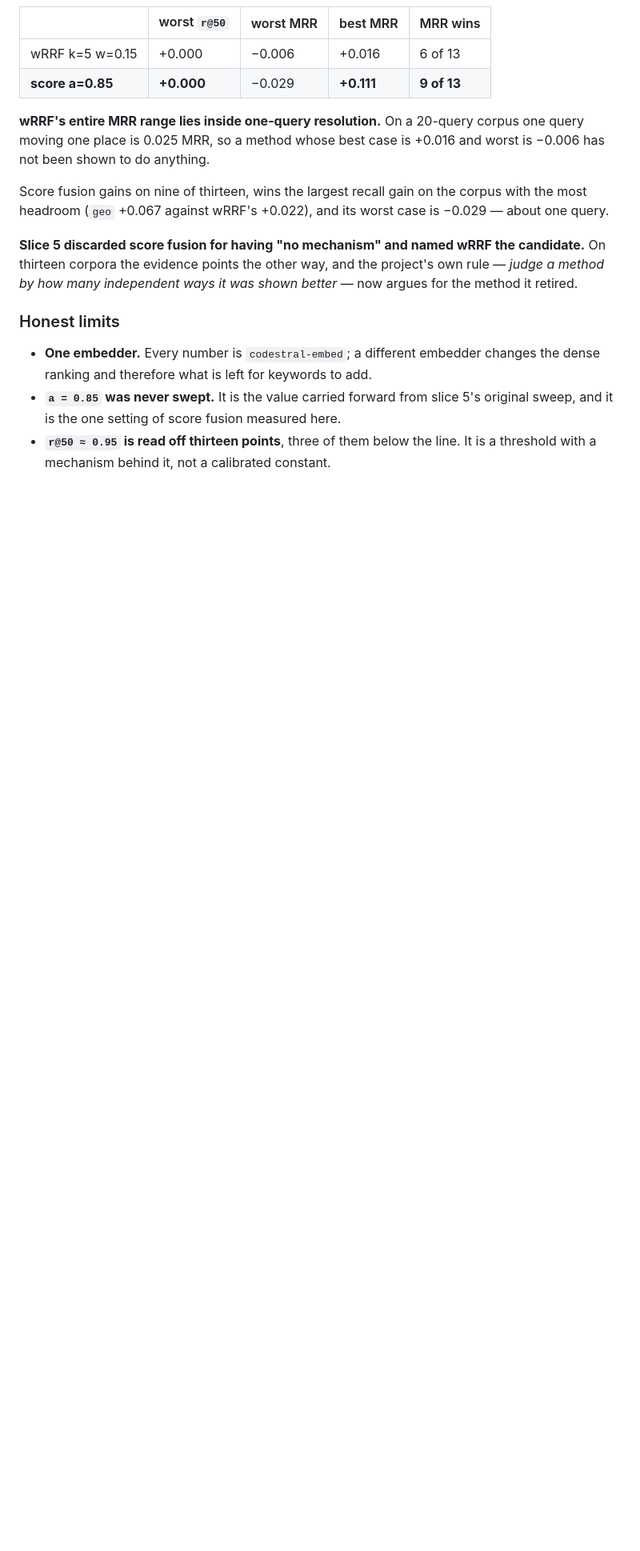
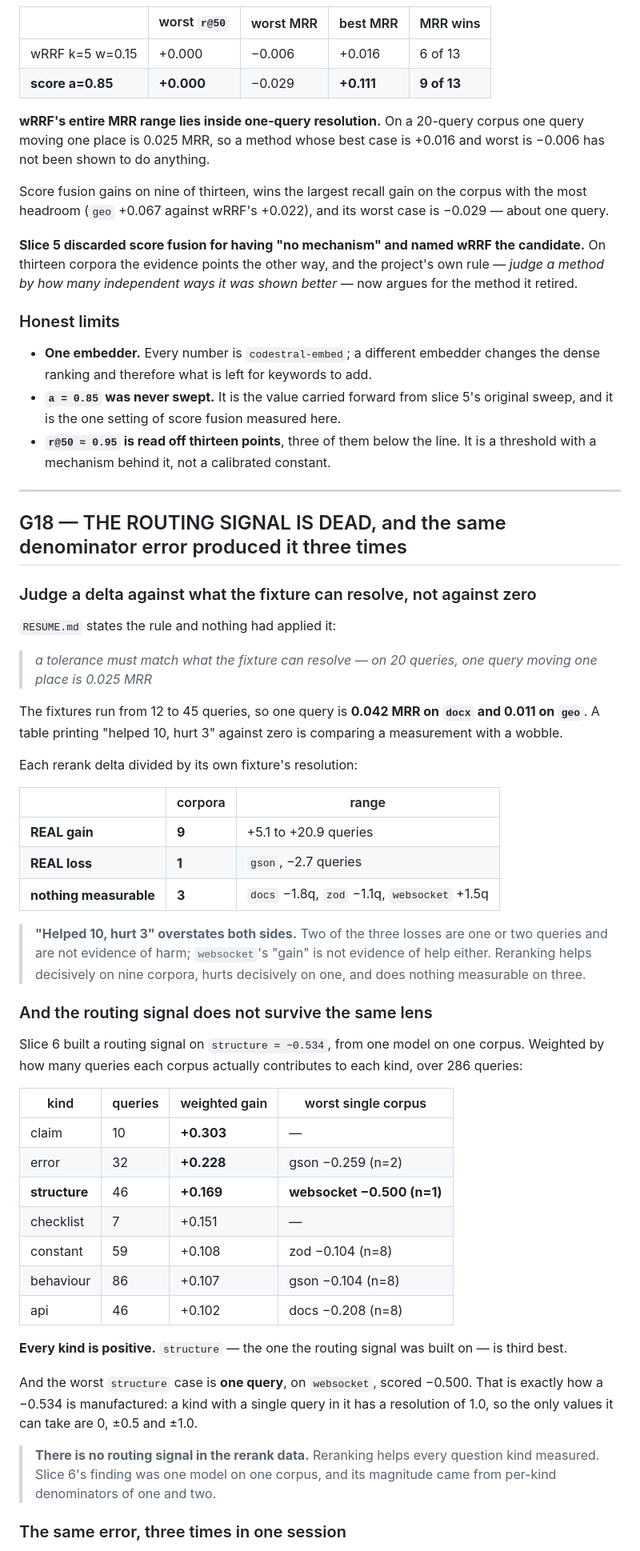
Before and after one commit to a1mohamad/labpilot, a Markdown page: docs/slice8v2/FINDINGS.md, the part around one of its changes. Shown at 80% size. GitHub-like rendering; blank space fills up the shorter version.

Commit message:
docs: G18 - the routing signal is dead, and one error produced it three times
Judged against what each fixture can resolve rather than against zero,
reranking helps decisively on 9 corpora, hurts decisively on 1, and does
nothing measurable on 3. "Helped 10, hurt 3" overstates both sides - two of
the three losses are one or two queries.

The routing signal does not survive the same lens. Weighted by how many
queries each corpus contributes, every question kind is POSITIVE, and
`structure` - the kind slice 6 measured at -0.534 and built a design
principle on - is +0.169, third best of seven. Its worst single case is ONE
query on websocket, scored -0.500, which is the only value a kind with one
query in it can take besides 0 and +-1.0.

And the through-line, which is worth more than any of the three:

  top-N      USED at N=5, under 3 answerable questions per corpus
             -> eight corpora scoring 1.000 from two of two
  reranking  an MRR delta on a 13-query corpus filed beside one on 45
  routing    a per-kind delta with one query in the kind -> -0.534

The same mistake three times, looking completely different each time: a
ratio over a denominator small enough that the fixture decides the value.
None is visible in the number; all three were found by asking how many
questions it was over.

Print the denominator next to every ratio.

Co-Authored-By: Claude Opus 5 <noreply@anthropic.com>

```diff
--- a/docs/slice8v2/FINDINGS.md
+++ b/docs/slice8v2/FINDINGS.md
@@ -1074,3 +1074,63 @@ better* — now argues for the method it retired.
   original sweep, and it is the one setting of score fusion measured here.
 - **`r@50 ≈ 0.95` is read off thirteen points**, three of them below the line.
   It is a threshold with a mechanism behind it, not a calibrated constant.
+
+
+---
+
+## G18 — THE ROUTING SIGNAL IS DEAD, and the same denominator error produced it three times
+
+### Judge a delta against what the fixture can resolve, not against zero
+
+`RESUME.md` states the rule and nothing had applied it:
+
+> *a tolerance must match what the fixture can resolve — on 20 queries, one
+> query moving one place is 0.025 MRR*
+
+The fixtures run from 12 to 45 queries, so one query is **0.042 MRR on `docx`
+and 0.011 on `geo`**. A table printing "helped 10, hurt 3" against zero is
+comparing a measurement with a wobble.
+
+Each rerank delta divided by its own fixture's resolution:
+
+| | corpora | range |
+|---|---|---|
+| **REAL gain** | **9** | +5.1 to +20.9 queries |
+| **REAL loss** | **1** | `gson`, −2.7 queries |
+| **nothing measurable** | **3** | `docs` −1.8q, `zod` −1.1q, `websocket` +1.5q |
+
+> **"Helped 10, hurt 3" overstates both sides.** Two of the three losses are one
+> or two queries and are not evidence of harm; `websocket`'s "gain" is not
+> evidence of help either. Reranking helps decisively on nine corpora, hurts
+> decisively on one, and does nothing measurable on three.
+
+### And the routing signal does not survive the same lens
+
+Slice 6 built a routing signal on `structure = −0.534`, from one model on one
+corpus. Weighted by how many queries each corpus actually contributes to each
+kind, over 286 queries:
+
+| kind | queries | weighted gain | worst single corpus |
+|---|---|---|---|
+| claim | 10 | **+0.303** | — |
+| error | 32 | **+0.228** | gson −0.259 (n=2) |
+| **structure** | 46 | **+0.169** | **websocket −0.500 (n=1)** |
+| checklist | 7 | +0.151 | — |
+| constant | 59 | +0.108 | zod −0.104 (n=8) |
+| behaviour | 86 | +0.107 | gson −0.104 (n=8) |
+| api | 46 | +0.102 | docs −0.208 (n=8) |
+
+**Every kind is positive.** `structure` — the one the routing signal was built
+on — is third best.
+
+And the worst `structure` case is **one query**, on `websocket`, scored
+−0.500. That is exactly how a −0.534 is manufactured: a kind with a single
+query in it has a resolution of 1.0, so the only values it can take are 0,
+±0.5 and ±1.0.
+
+> **There is no routing signal in the rerank data.** Reranking helps every
+> question kind measured. Slice 6's finding was one model on one corpus, and
+> its magnitude came from per-kind denominators of one and two.
+
+### The same error, three times in one session
+
```
Also changed, not shown: other parts of docs/slice8v2/FINDINGS.md (+16 -0 lines).
